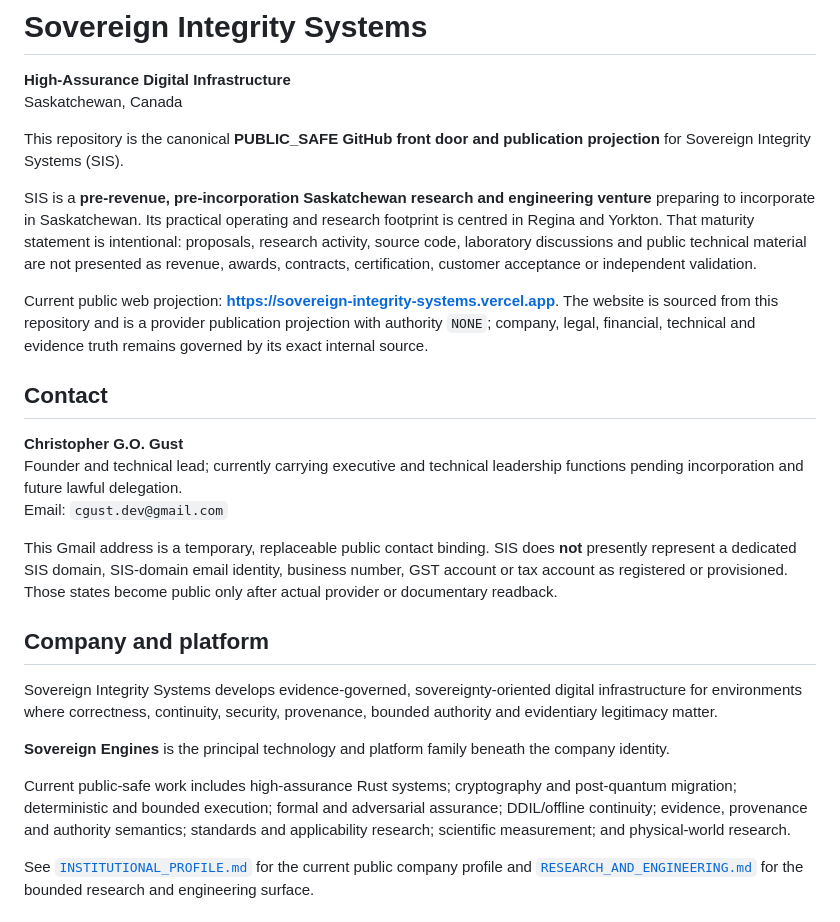
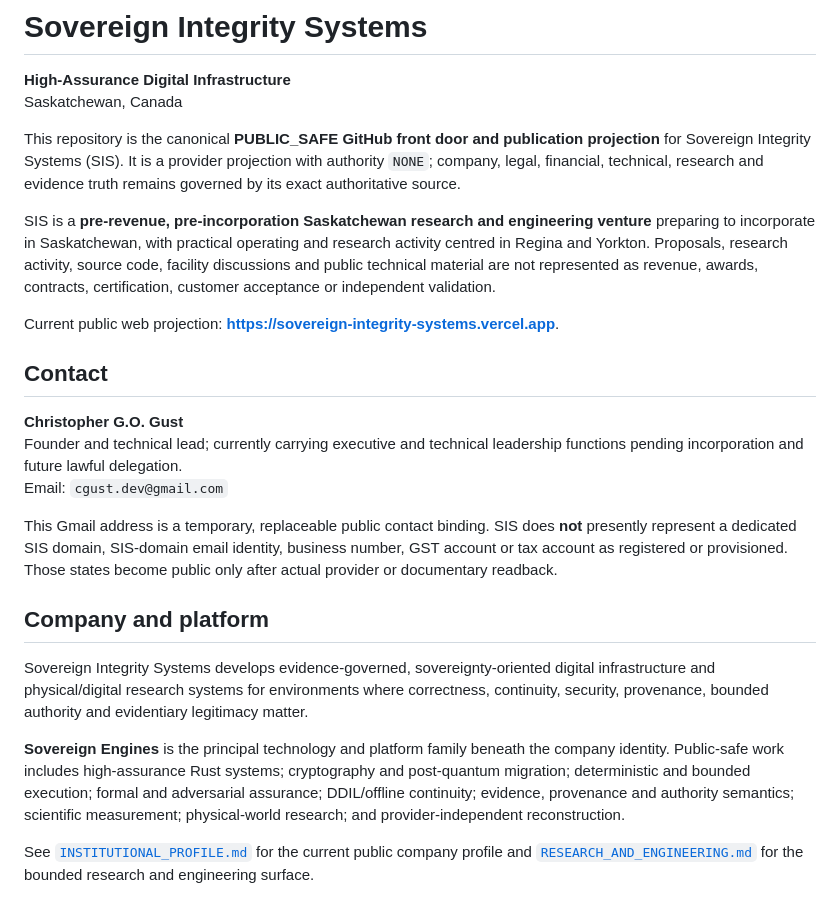
Before and after one commit to sovereignintegritysystems/Sovereign-Integrity-Systems, a Markdown page: README.md, the part around one of its changes. Rendered like a GitHub page.

```diff
--- a/README.md
+++ b/README.md
@@ -3,11 +3,11 @@
 **High-Assurance Digital Infrastructure**
 Saskatchewan, Canada
 
-This repository is the canonical **PUBLIC_SAFE GitHub front door and publication projection** for Sovereign Integrity Systems (SIS).
+This repository is the canonical **PUBLIC_SAFE GitHub front door and publication projection** for Sovereign Integrity Systems (SIS). It is a provider projection with authority `NONE`; company, legal, financial, technical, research and evidence truth remains governed by its exact authoritative source.
 
-SIS is a **pre-revenue, pre-incorporation Saskatchewan research and engineering venture** preparing to incorporate in Saskatchewan. Its practical operating and research footprint is centred in Regina and Yorkton. That maturity statement is intentional: proposals, research activity, source code, laboratory discussions and public technical material are not presented as revenue, awards, contracts, certification, customer acceptance or independent validation.
+SIS is a **pre-revenue, pre-incorporation Saskatchewan research and engineering venture** preparing to incorporate in Saskatchewan, with practical operating and research activity centred in Regina and Yorkton. Proposals, research activity, source code, facility discussions and public technical material are not represented as revenue, awards, contracts, certification, customer acceptance or independent validation.
 
-Current public web projection: **https://sovereign-integrity-systems.vercel.app**. The website is sourced from this repository and is a provider publication projection with authority `NONE`; company, legal, financial, technical and evidence truth remains governed by its exact internal source.
+Current public web projection: **https://sovereign-integrity-systems.vercel.app**.
 
 ## Contact
 
@@ -19,11 +19,9 @@ This Gmail address is a temporary, replaceable public contact binding. SIS does
 
 ## Company and platform
 
-Sovereign Integrity Systems develops evidence-governed, sovereignty-oriented digital infrastructure for environments where correctness, continuity, security, provenance, bounded authority and evidentiary legitimacy matter.
+Sovereign Integrity Systems develops evidence-governed, sovereignty-oriented digital infrastructure and physical/digital research systems for environments where correctness, continuity, security, provenance, bounded authority and evidentiary legitimacy matter.
 
-**Sovereign Engines** is the principal technology and platform family beneath the company identity.
-
-Current public-safe work includes high-assurance Rust systems; cryptography and post-quantum migration; deterministic and bounded execution; formal and adversarial assurance; DDIL/offline continuity; evidence, provenance and authority semantics; standards and applicability research; scientific measurement; and physical-world research.
+**Sovereign Engines** is the principal technology and platform family beneath the company identity. Public-safe work includes high-assurance Rust systems; cryptography and post-quantum migration; deterministic and bounded execution; formal and adversarial assurance; DDIL/offline continuity; evidence, provenance and authority semantics; scientific measurement; physical-world research; and provider-independent reconstruction.
 
 See [`INSTITUTIONAL_PROFILE.md`](INSTITUTIONAL_PROFILE.md) for the current public company profile and [`RESEARCH_AND_ENGINEERING.md`](RESEARCH_AND_ENGINEERING.md) for the bounded research and engineering surface.
 
```
Also changed, not shown: other parts of README.md (+26 -50 lines).
